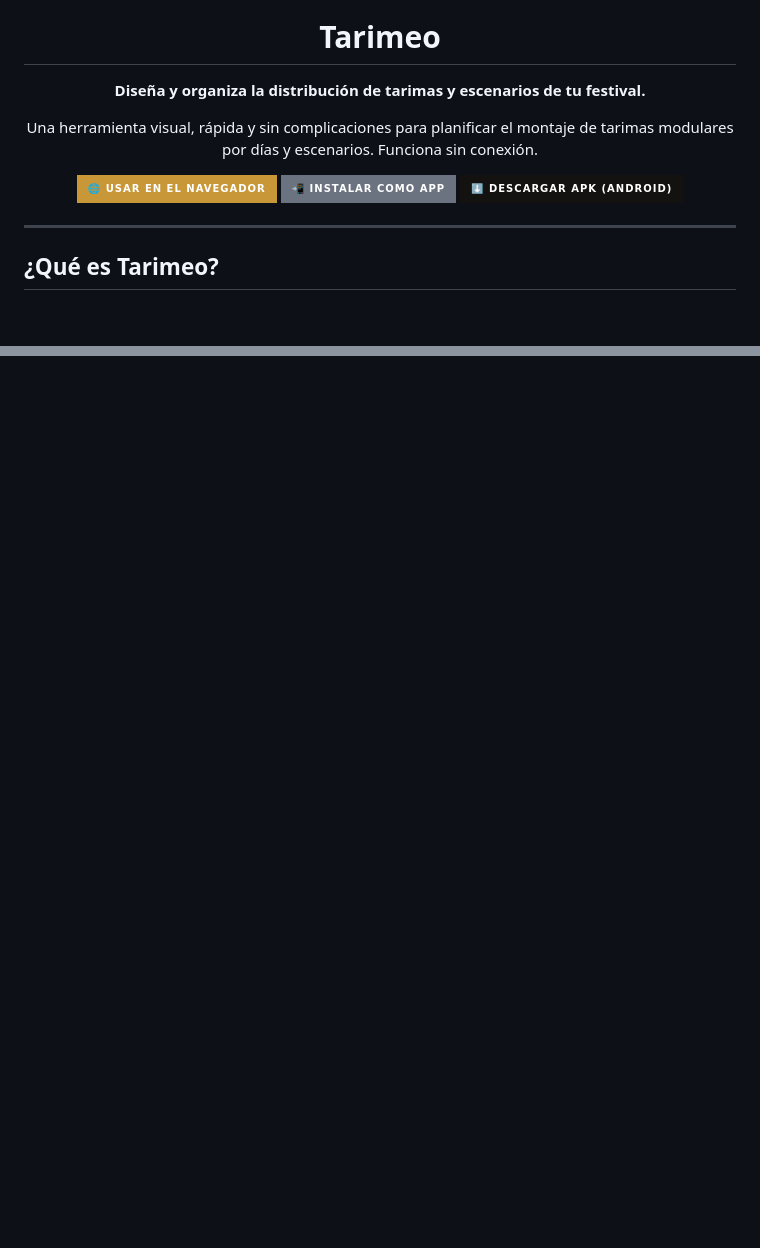
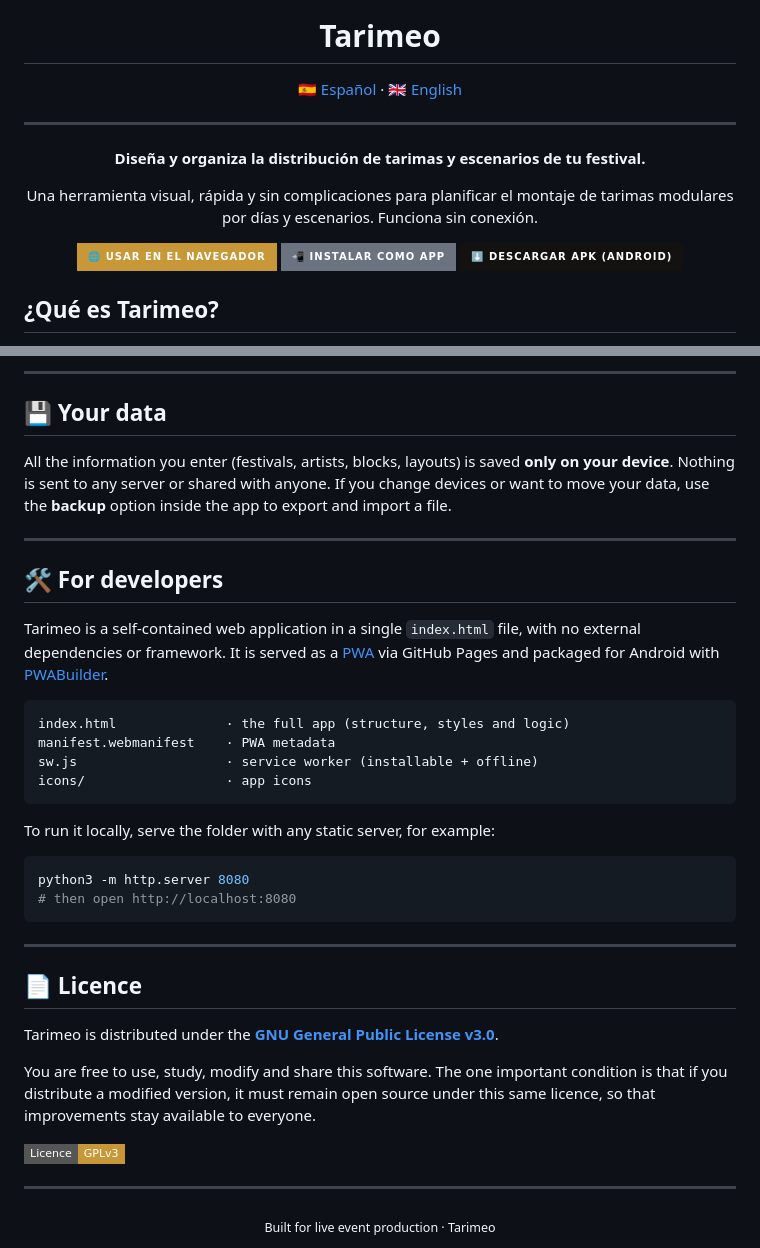
Before and after one commit to javitatay/Tarimeo, a Markdown page: README.md, 2 parts joined by grey strips. GitHub-like rendering; badges without logos; blank space fills up the shorter version.

````diff
--- a/README.md
+++ b/README.md
@@ -3,6 +3,16 @@
 <img src="banner.png" alt="Tarimeo" width="100%">
 
 # Tarimeo
+
+<a href="#español">🇪🇸 Español</a> · <a href="#english">🇬🇧 English</a>
+
+</div>
+
+---
+
+<a name="español"></a>
+
+<div align="center">
 
 **Diseña y organiza la distribución de tarimas y escenarios de tu festival.**
 
@@ -13,8 +23,6 @@ Una herramienta visual, rápida y sin complicaciones para planificar el montaje
 [![Descargar APK](https://img.shields.io/badge/⬇️_Descargar_APK_(Android)-141210?style=for-the-badge)](https://github.com/javitatay/Tarimeo/releases/latest)
 
 </div>
-
----
 
 ## ¿Qué es Tarimeo?
 
@@ -108,0 +186,41 @@ Eres libre de usar, estudiar, modificar y compartir este software. La única con
+---
+
+## 💾 Your data
+
+All the information you enter (festivals, artists, blocks, layouts) is saved **only on your device**. Nothing is sent to any server or shared with anyone. If you change devices or want to move your data, use the **backup** option inside the app to export and import a file.
+
+---
+
+## 🛠️ For developers
+
+Tarimeo is a self-contained web application in a single `index.html` file, with no external dependencies or framework. It is served as a [PWA](https://web.dev/progressive-web-apps/) via GitHub Pages and packaged for Android with [PWABuilder](https://www.pwabuilder.com/).
+
+```
+index.html              · the full app (structure, styles and logic)
+manifest.webmanifest    · PWA metadata
+sw.js                   · service worker (installable + offline)
+icons/                  · app icons
+```
+
+To run it locally, serve the folder with any static server, for example:
+
+```bash
+python3 -m http.server 8080
+# then open http://localhost:8080
+```
+
+---
+
+## 📄 Licence
+
+Tarimeo is distributed under the **[GNU General Public License v3.0](LICENSE)**.
+
+You are free to use, study, modify and share this software. The one important condition is that if you distribute a modified version, it must remain open source under this same licence, so that improvements stay available to everyone.
+
+[![Licence: GPL v3](https://img.shields.io/badge/Licence-GPLv3-c89838?style=flat-square)](LICENSE)
+
+---
+
+<div align="center">
+<sub>Built for live event production · Tarimeo</sub>
+</div>
````
Also changed, not shown: other parts of README.md (+69 -0 lines).
